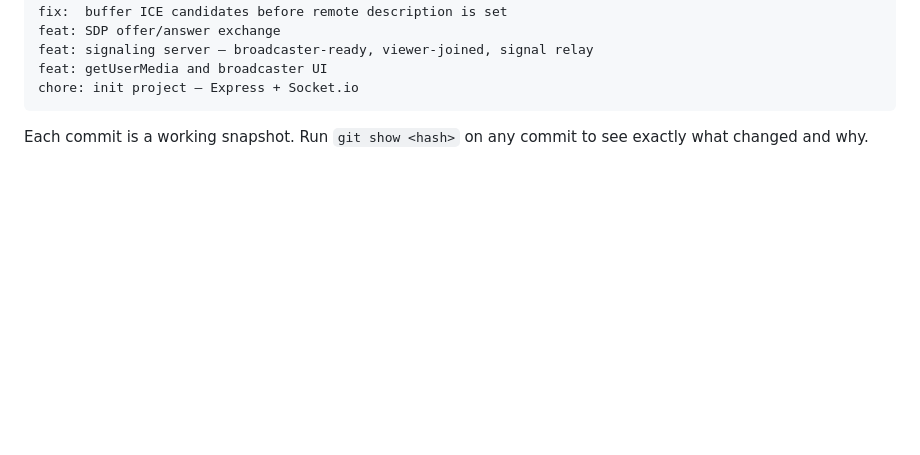
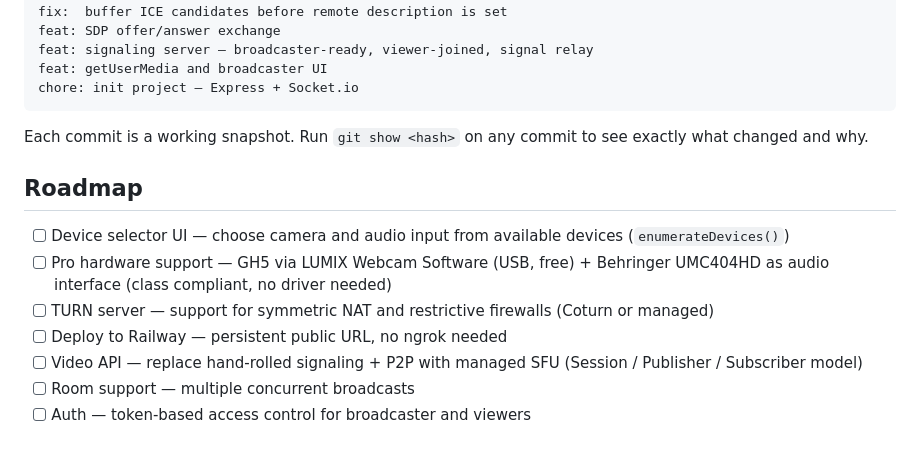
Before and after one commit to Clem-J/live-concert, a Markdown page: README.md, the part around the change. Drawn GitHub-style; blank space fills up the shorter version.

Commit message:
docs: add roadmap section

````diff
--- a/README.md
+++ b/README.md
@@ -198,3 +198,14 @@ chore: init project — Express + Socket.io
 ```
 
 Each commit is a working snapshot. Run `git show <hash>` on any commit to see exactly what changed and why.
+
+
+## Roadmap
+
+- [ ] Device selector UI — choose camera and audio input from available devices (`enumerateDevices()`)
+- [ ] Pro hardware support — GH5 via LUMIX Webcam Software (USB, free) + Behringer UMC404HD as audio interface (class compliant, no driver needed)
+- [ ] TURN server — support for symmetric NAT and restrictive firewalls (Coturn or managed)
+- [ ] Deploy to Railway — persistent public URL, no ngrok needed
+- [ ] Video API — replace hand-rolled signaling + P2P with managed SFU (Session / Publisher / Subscriber model)
+- [ ] Room support — multiple concurrent broadcasts
+- [ ] Auth — token-based access control for broadcaster and viewers
````
